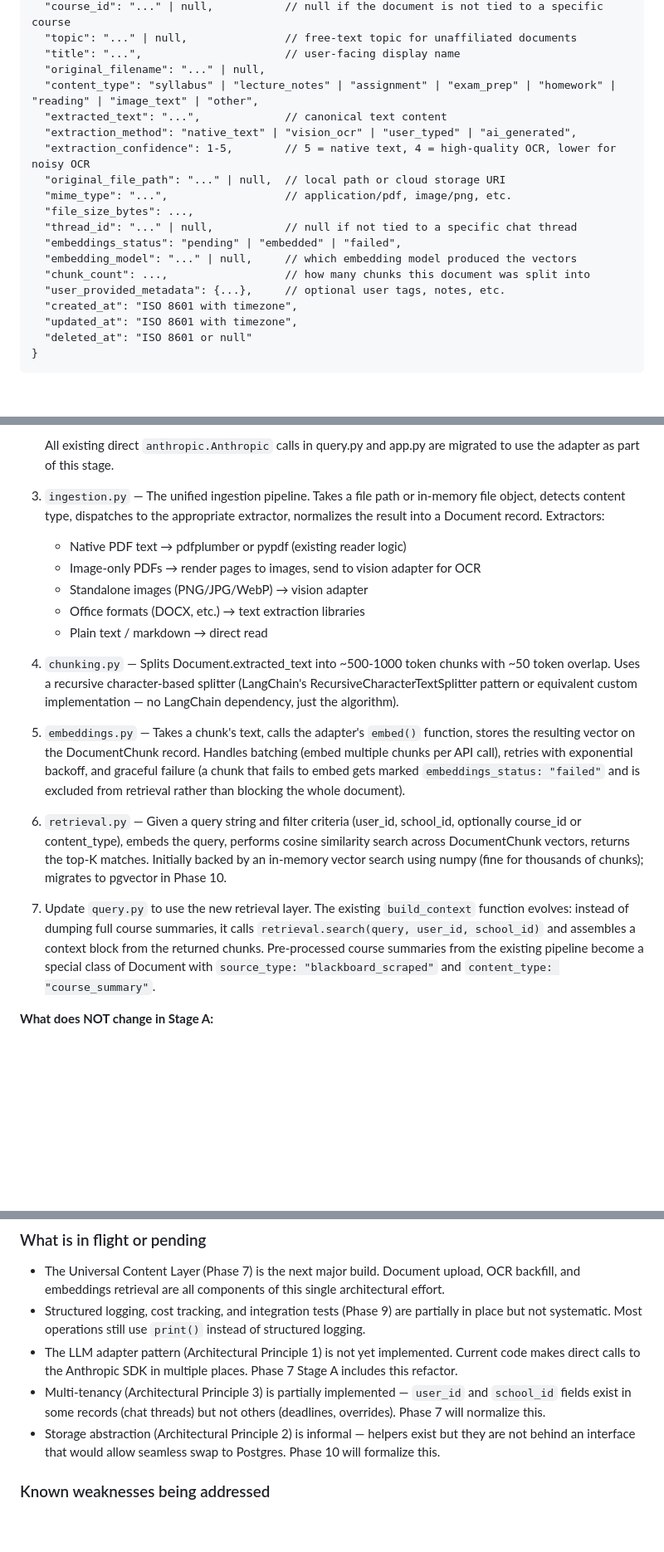
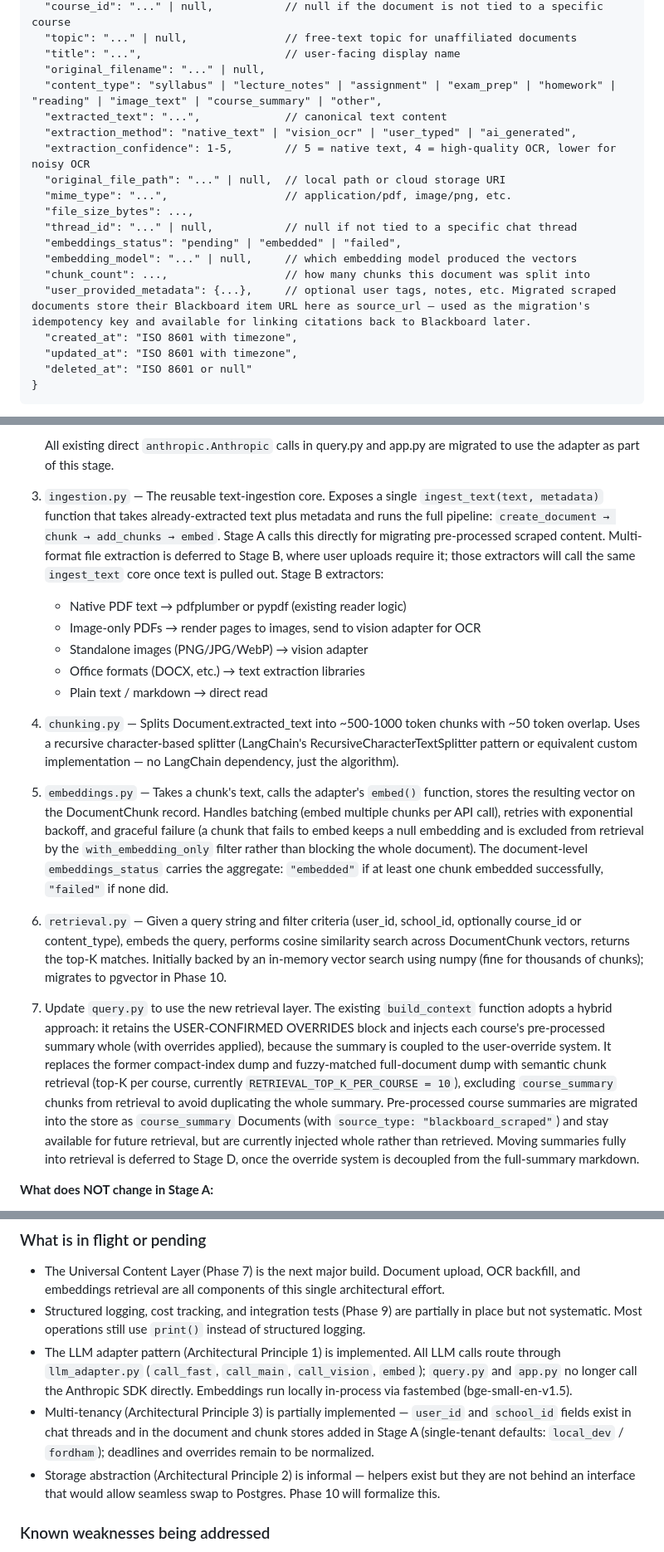
Before and after one commit to DOBcode1/blackboard-automation, a Markdown page: README.md, 3 parts joined by grey strips. Shown at 83% size. Drawn GitHub-style; blank space fills up the shorter version.

Commit message:
Phase 7 Stage A: reconcile README with as-built implementation

```diff
--- a/README.md
+++ b/README.md
@@ -525,7 +525,7 @@ Every piece of textual content in the system — regardless of where it came fro
   "topic": "..." | null,               // free-text topic for unaffiliated documents
   "title": "...",                      // user-facing display name
   "original_filename": "..." | null,
-  "content_type": "syllabus" | "lecture_notes" | "assignment" | "exam_prep" | "homework" | "reading" | "image_text" | "other",
+  "content_type": "syllabus" | "lecture_notes" | "assignment" | "exam_prep" | "homework" | "reading" | "image_text" | "course_summary" | "other",
   "extracted_text": "...",             // canonical text content
   "extraction_method": "native_text" | "vision_ocr" | "user_typed" | "ai_generated",
   "extraction_confidence": 1-5,        // 5 = native text, 4 = high-quality OCR, lower for noisy OCR
@@ -536,7 +536,7 @@ Every piece of textual content in the system — regardless of where it came fro
   "embeddings_status": "pending" | "embedded" | "failed",
   "embedding_model": "..." | null,     // which embedding model produced the vectors
   "chunk_count": ...,                  // how many chunks this document was split into
-  "user_provided_metadata": {...},     // optional user tags, notes, etc.
+  "user_provided_metadata": {...},     // optional user tags, notes, etc. Migrated scraped documents store their Blackboard item URL here as source_url — used as the migration's idempotency key and available for linking citations back to Blackboard later.
   "created_at": "ISO 8601 with timezone",
   "updated_at": "ISO 8601 with timezone",
   "deleted_at": "ISO 8601 or null"
@@ -582,7 +582,7 @@ Build the core ingestion pipeline that all subsequent stages consume. This stage
 
    All existing direct `anthropic.Anthropic` calls in query.py and app.py are migrated to use the adapter as part of this stage.
 
-3. `ingestion.py` — The unified ingestion pipeline. Takes a file path or in-memory file object, detects content type, dispatches to the appropriate extractor, normalizes the result into a Document record. Extractors:
+3. `ingestion.py` — The reusable text-ingestion core. Exposes a single `ingest_text(text, metadata)` function that takes already-extracted text plus metadata and runs the full pipeline: `create_document → chunk → add_chunks → embed`. Stage A calls this directly for migrating pre-processed scraped content. Multi-format file extraction is deferred to Stage B, where user uploads require it; those extractors will call the same `ingest_text` core once text is pulled out. Stage B extractors:
    - Native PDF text → pdfplumber or pypdf (existing reader logic)
    - Image-only PDFs → render pages to images, send to vision adapter for OCR
    - Standalone images (PNG/JPG/WebP) → vision adapter
@@ -591,11 +591,11 @@ Build the core ingestion pipeline that all subsequent stages consume. This stage
 
 4. `chunking.py` — Splits Document.extracted_text into ~500-1000 token chunks with ~50 token overlap. Uses a recursive character-based splitter (LangChain's RecursiveCharacterTextSplitter pattern or equivalent custom implementation — no LangChain dependency, just the algorithm).
 
-5. `embeddings.py` — Takes a chunk's text, calls the adapter's `embed()` function, stores the resulting vector on the DocumentChunk record. Handles batching (embed multiple chunks per API call), retries with exponential backoff, and graceful failure (a chunk that fails to embed gets marked `embeddings_status: "failed"` and is excluded from retrieval rather than blocking the whole document).
+5. `embeddings.py` — Takes a chunk's text, calls the adapter's `embed()` function, stores the resulting vector on the DocumentChunk record. Handles batching (embed multiple chunks per API call), retries with exponential backoff, and graceful failure (a chunk that fails to embed keeps a null embedding and is excluded from retrieval by the `with_embedding_only` filter rather than blocking the whole document). The document-level `embeddings_status` carries the aggregate: `"embedded"` if at least one chunk embedded successfully, `"failed"` if none did.
 
 6. `retrieval.py` — Given a query string and filter criteria (user_id, school_id, optionally course_id or content_type), embeds the query, performs cosine similarity search across DocumentChunk vectors, returns the top-K matches. Initially backed by an in-memory vector search using numpy (fine for thousands of chunks); migrates to pgvector in Phase 10.
 
-7. Update `query.py` to use the new retrieval layer. The existing `build_context` function evolves: instead of dumping full course summaries, it calls `retrieval.search(query, user_id, school_id)` and assembles a context block from the returned chunks. Pre-processed course summaries from the existing pipeline become a special class of Document with `source_type: "blackboard_scraped"` and `content_type: "course_summary"`.
+7. Update `query.py` to use the new retrieval layer. The existing `build_context` function adopts a hybrid approach: it retains the USER-CONFIRMED OVERRIDES block and injects each course's pre-processed summary whole (with overrides applied), because the summary is coupled to the user-override system. It replaces the former compact-index dump and fuzzy-matched full-document dump with semantic chunk retrieval (top-K per course, currently `RETRIEVAL_TOP_K_PER_COURSE = 10`), excluding `course_summary` chunks from retrieval to avoid duplicating the whole summary. Pre-processed course summaries are migrated into the store as `course_summary` Documents (with `source_type: "blackboard_scraped"`) and stay available for future retrieval, but are currently injected whole rather than retrieved. Moving summaries fully into retrieval is deferred to Stage D, once the override system is decoupled from the full-summary markdown.
 
 **What does NOT change in Stage A:**
 - The web UI (no new user-facing features yet)
@@ -961,8 +965,8 @@ This section documents the gaps between the current state of the codebase and th
 
 - The Universal Content Layer (Phase 7) is the next major build. Document upload, OCR backfill, and embeddings retrieval are all components of this single architectural effort.
 - Structured logging, cost tracking, and integration tests (Phase 9) are partially in place but not systematic. Most operations still use `print()` instead of structured logging.
-- The LLM adapter pattern (Architectural Principle 1) is not yet implemented. Current code makes direct calls to the Anthropic SDK in multiple places. Phase 7 Stage A includes this refactor.
-- Multi-tenancy (Architectural Principle 3) is partially implemented — `user_id` and `school_id` fields exist in some records (chat threads) but not others (deadlines, overrides). Phase 7 will normalize this.
+- The LLM adapter pattern (Architectural Principle 1) is implemented. All LLM calls route through `llm_adapter.py` (`call_fast`, `call_main`, `call_vision`, `embed`); `query.py` and `app.py` no longer call the Anthropic SDK directly. Embeddings run locally in-process via fastembed (bge-small-en-v1.5).
+- Multi-tenancy (Architectural Principle 3) is partially implemented — `user_id` and `school_id` fields exist in chat threads and in the document and chunk stores added in Stage A (single-tenant defaults: `local_dev` / `fordham`); deadlines and overrides remain to be normalized.
 - Storage abstraction (Architectural Principle 2) is informal — helpers exist but they are not behind an interface that would allow seamless swap to Postgres. Phase 10 will formalize this.
 
 ### Known weaknesses being addressed
```
Also changed, not shown: other parts of README.md (+4 -0 lines).
